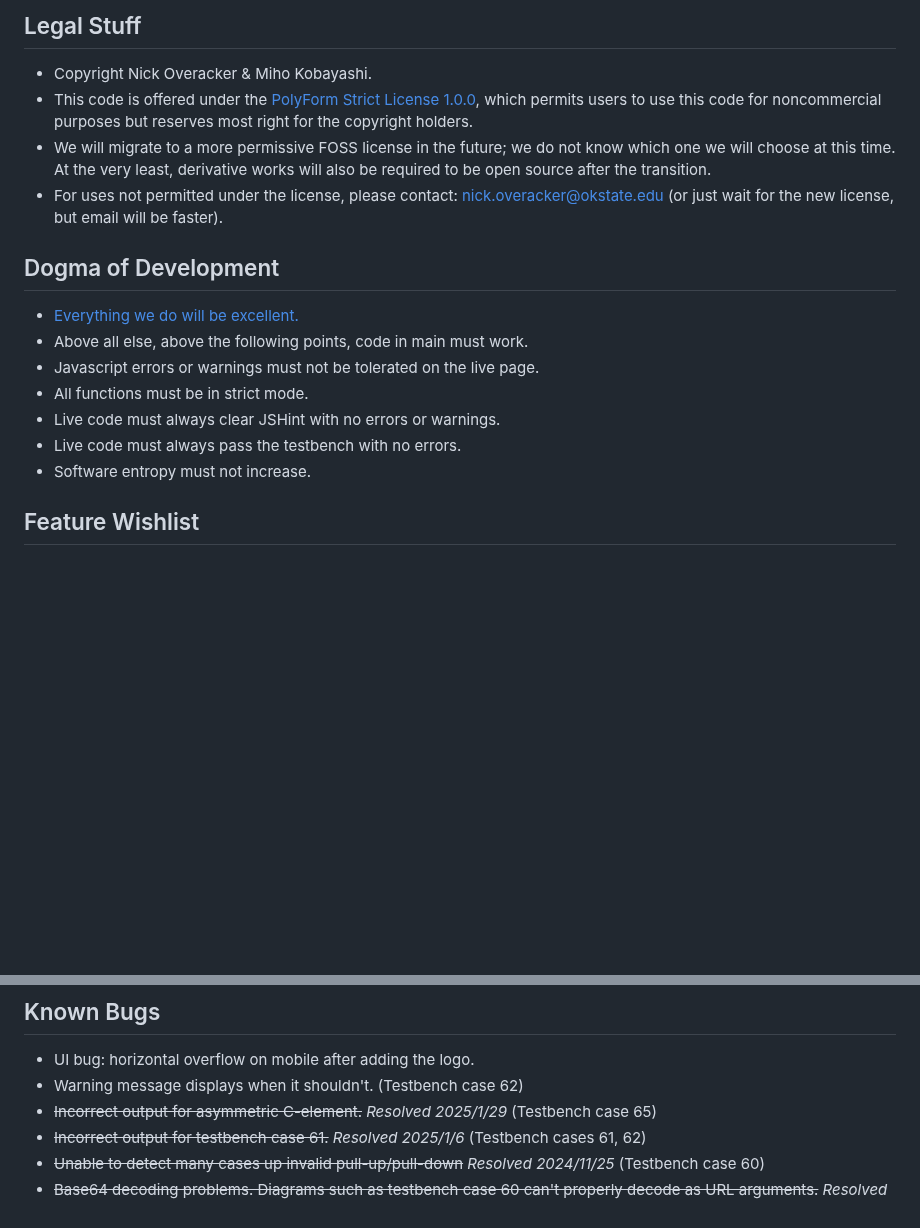
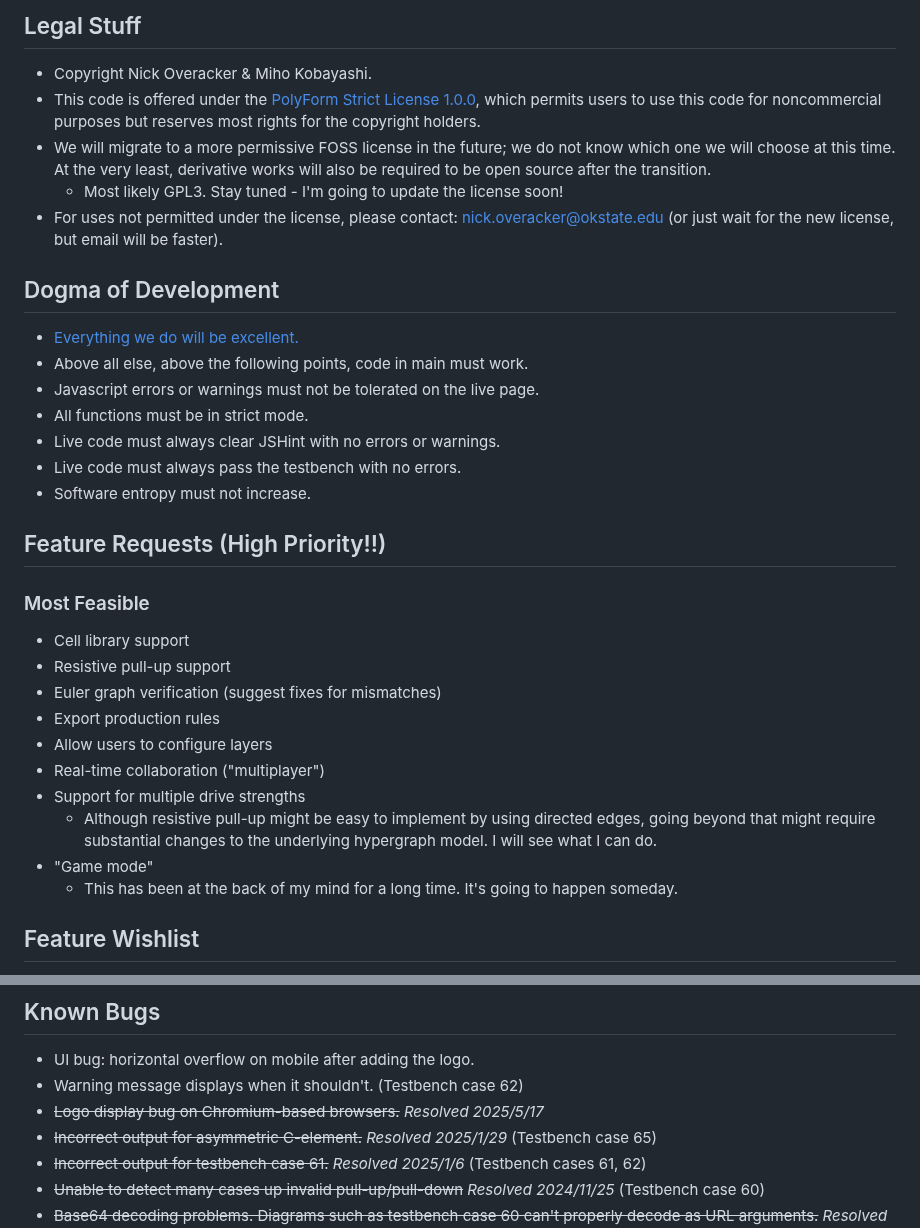
Before and after one commit to NickOveracker/StickDiagrammer, a Markdown page: README.md, 2 parts joined by grey strips. Rendered like a GitHub page; blank space fills up the shorter version.

Commit message:
Update README with feature requests from ASYNC and bug fix.

```diff
--- a/README.md
+++ b/README.md
@@ -5,8 +5,9 @@
 
 ## Legal Stuff
 * Copyright Nick Overacker & Miho Kobayashi.
-* This code is offered under the [PolyForm Strict License 1.0.0](https://polyformproject.org/licenses/strict/1.0.0/), which permits users to use this code for noncommercial purposes but reserves most right for the copyright holders.
+* This code is offered under the [PolyForm Strict License 1.0.0](https://polyformproject.org/licenses/strict/1.0.0/), which permits users to use this code for noncommercial purposes but reserves most rights for the copyright holders.
 * We will migrate to a more permissive FOSS license in the future; we do not know which one we will choose at this time. At the very least, derivative works will also be required to be open source after the transition.
+    * Most likely GPL3. Stay tuned - I'm going to update the license soon!
 * For uses not permitted under the license, please contact: [nick.overacker@okstate.edu](mailto:nick.overacker@okstate.edu) (or just wait for the new license, but email will be faster).
 
 ## Dogma of Development
@@ -17,6 +18,19 @@
 * Live code must always clear JSHint with no errors or warnings.
 * Live code must always pass the testbench with no errors.
 * Software entropy must not increase.
+
+## Feature Requests (High Priority!!)
+### Most Feasible
+* Cell library support
+* Resistive pull-up support
+* Euler graph verification (suggest fixes for mismatches)
+* Export production rules
+* Allow users to configure layers
+* Real-time collaboration ("multiplayer")
+* Support for multiple drive strengths
+    * Although resistive pull-up might be easy to implement by using directed edges, going beyond that might require substantial changes to the underlying hypergraph model. I will see what I can do.
+* "Game mode"
+    * This has been at the back of my mind for a long time. It's going to happen someday.
 
 ## Feature Wishlist
 * Allow users to save designs, and use their outputs as inputs to other designs to produce complex, modular circuitry.
@@ -59,6 +73,7 @@
 ## Known Bugs
 * UI bug: horizontal overflow on mobile after adding the logo.
 * Warning message displays when it shouldn't. (Testbench case 62)
+* ~~Logo display bug on Chromium-based browsers.~~ *Resolved 2025/5/17*
 * ~~Incorrect output for asymmetric C-element.~~ *Resolved 2025/1/29* (Testbench case 65)
 * ~~Incorrect output for testbench case 61.~~ *Resolved 2025/1/6* (Testbench cases 61, 62)
 * ~~Unable to detect many cases up invalid pull-up/pull-down~~ *Resolved 2024/11/25* (Testbench case 60)
```
